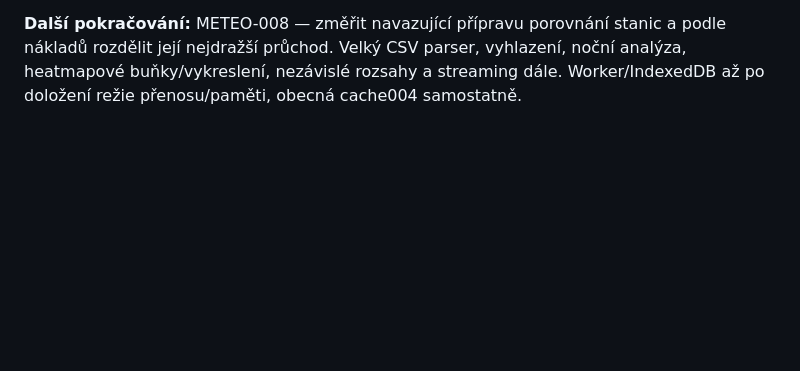
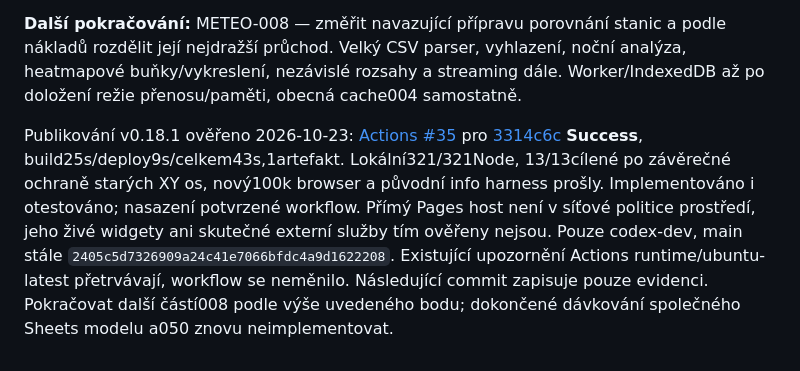
Before and after one commit to Michaltymm/Meteo_webovky, a Markdown page: docs/NAPADY_A_ROADMAP.md, the part around the change. Drawn GitHub-style; blank space fills up the shorter version.

Commit message:
docs: record v0.18.1 deployment and METEO-008 checkpoint

```diff
--- a/docs/NAPADY_A_ROADMAP.md
+++ b/docs/NAPADY_A_ROADMAP.md
@@ -1783,3 +1783,15 @@ heap poGC není peak nebo důkaz vícedenní stability.
 a podle nákladů rozdělit její nejdražší průchod. Velký CSV parser, vyhlazení,
 noční analýza, heatmapové buňky/vykreslení, nezávislé rozsahy a streaming dále.
 Worker/IndexedDB až po doložení režie přenosu/paměti, obecná cache004 samostatně.
+
+Publikování v0.18.1 ověřeno 2026-10-23: [Actions #35](https://github.com/Michaltymm/Meteo_webovky/actions/runs/40012622055)
+pro [3314c6c](https://github.com/Michaltymm/Meteo_webovky/commit/3314c6cbd5b241897655421e671efbc6ecb78244)
+**Success**, build25s/deploy9s/celkem43s,1artefakt. Lokální321/321Node,
+13/13cílené po závěrečné ochraně starých XY os, nový100k browser a původní
+info harness prošly. Implementováno i otestováno; nasazení potvrzené workflow.
+Přímý Pages host není v síťové politice prostředí, jeho živé widgety ani skutečné
+externí služby tím ověřeny nejsou. Pouze codex-dev, main stále
+`2405c5d7326909a24c41e7066bfdc4a9d1622208`. Existující upozornění Actions
+runtime/ubuntu-latest přetrvávají, workflow se neměnilo. Následující commit
+zapisuje pouze evidenci. Pokračovat další částí008 podle výše uvedeného bodu;
+dokončené dávkování společného Sheets modelu a050 znovu neimplementovat.
```
Also changed, not shown: PROJECT_AUDIT.md (+11 -0 lines).
